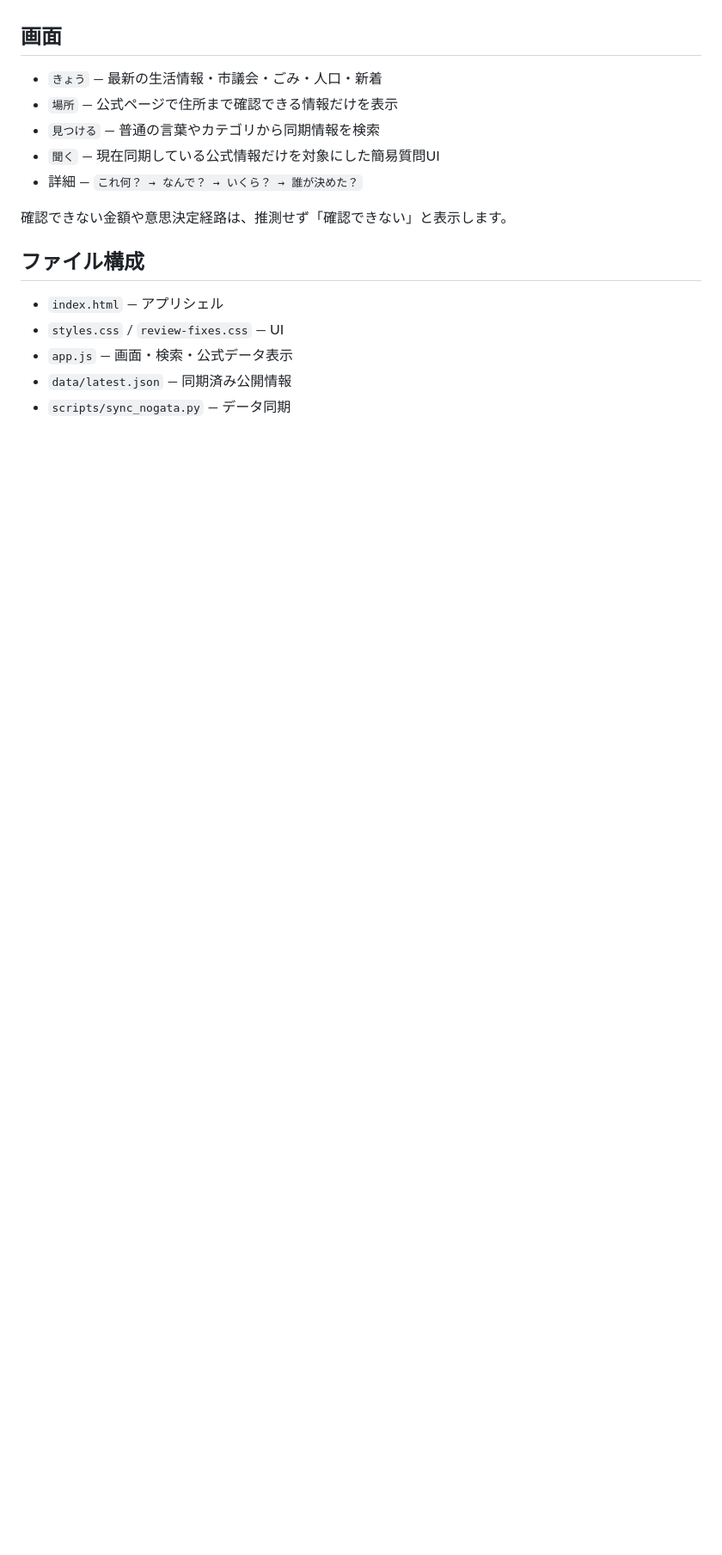
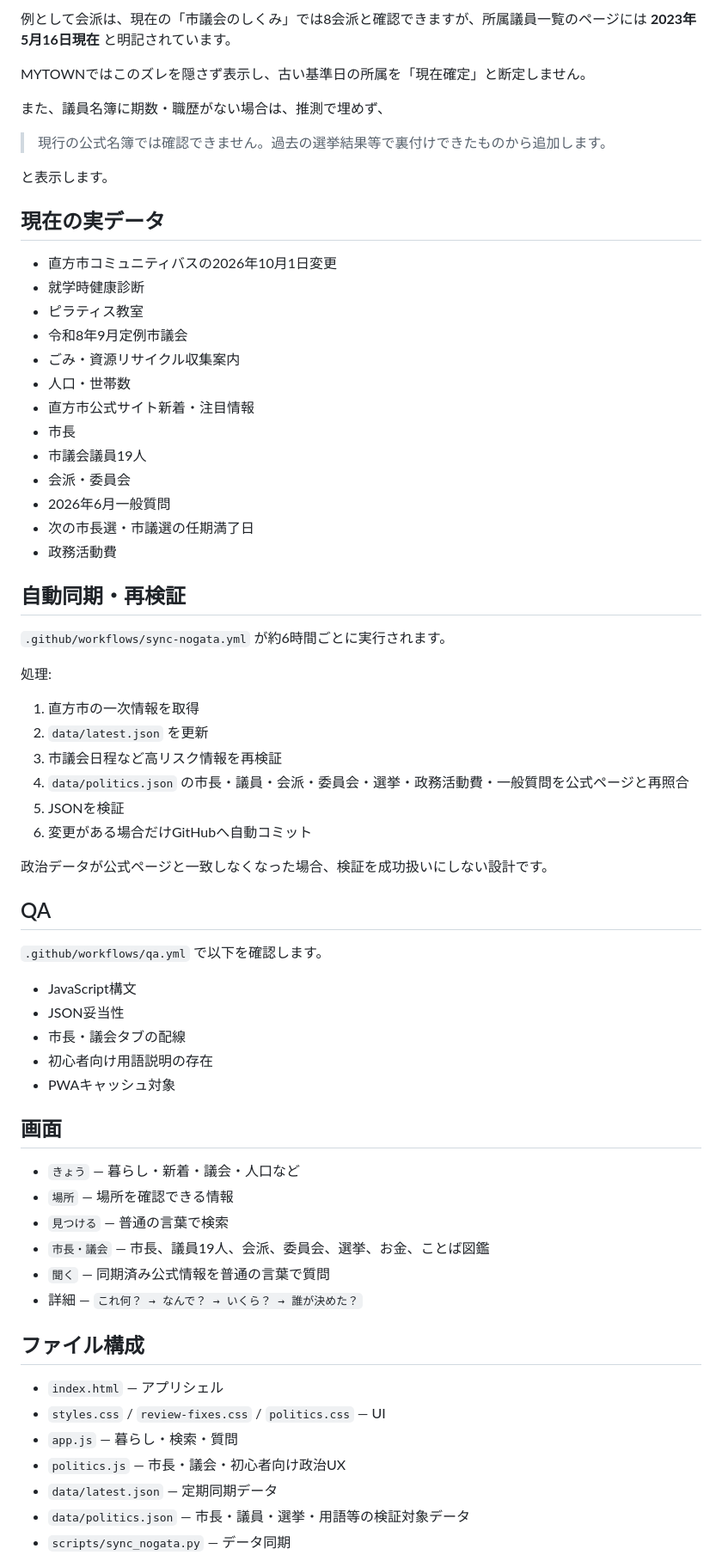
Before and after one commit to yutateru6-collab/mytown, a Markdown page: README.md, the part around one of its changes. Shown at 86% size. GitHub-like rendering; blank space fills up the shorter version.

```diff
--- a/README.md
+++ b/README.md
@@ -59,18 +76,69 @@ MYTOWNは **直方市公式アプリではありません**。
+例として会派は、現在の「市議会のしくみ」では8会派と確認できますが、所属議員一覧のページには **2023年5月16日現在** と明記されています。
+
+MYTOWNではこのズレを隠さず表示し、古い基準日の所属を「現在確定」と断定しません。
+
+また、議員名簿に期数・職歴がない場合は、推測で埋めず、
+
+> 現行の公式名簿では確認できません。過去の選挙結果等で裏付けできたものから追加します。
+
+と表示します。
+
+## 現在の実データ
+
+- 直方市コミュニティバスの2026年10月1日変更
+- 就学時健康診断
+- ピラティス教室
+- 令和8年9月定例市議会
+- ごみ・資源リサイクル収集案内
+- 人口・世帯数
+- 直方市公式サイト新着・注目情報
+- 市長
+- 市議会議員19人
+- 会派・委員会
+- 2026年6月一般質問
+- 次の市長選・市議選の任期満了日
+- 政務活動費
+
+## 自動同期・再検証
+
+`.github/workflows/sync-nogata.yml` が約6時間ごとに実行されます。
+
+処理:
+
+1. 直方市の一次情報を取得
+2. `data/latest.json` を更新
+3. 市議会日程など高リスク情報を再検証
+4. `data/politics.json` の市長・議員・会派・委員会・選挙・政務活動費・一般質問を公式ページと再照合
+5. JSONを検証
+6. 変更がある場合だけGitHubへ自動コミット
+
+政治データが公式ページと一致しなくなった場合、検証を成功扱いにしない設計です。
+
+## QA
+
+`.github/workflows/qa.yml` で以下を確認します。
+
+- JavaScript構文
+- JSON妥当性
+- 市長・議会タブの配線
+- 初心者向け用語説明の存在
+- PWAキャッシュ対象
 
 ## 画面
 
-- `きょう` — 最新の生活情報・市議会・ごみ・人口・新着
-- `場所` — 公式ページで住所まで確認できる情報だけを表示
-- `見つける` — 普通の言葉やカテゴリから同期情報を検索
-- `聞く` — 現在同期している公式情報だけを対象にした簡易質問UI
+- `きょう` — 暮らし・新着・議会・人口など
+- `場所` — 場所を確認できる情報
+- `見つける` — 普通の言葉で検索
+- `市長・議会` — 市長、議員19人、会派、委員会、選挙、お金、ことば図鑑
+- `聞く` — 同期済み公式情報を普通の言葉で質問
 - 詳細 — `これ何？ → なんで？ → いくら？ → 誰が決めた？`
-
-確認できない金額や意思決定経路は、推測せず「確認できない」と表示します。
 
 ## ファイル構成
 
 - `index.html` — アプリシェル
-- `styles.css` / `review-fixes.css` — UI
-- `app.js` — 画面・検索・公式データ表示
-- `data/latest.json` — 同期済み公開情報
+- `styles.css` / `review-fixes.css` / `politics.css` — UI
+- `app.js` — 暮らし・検索・質問
+- `politics.js` — 市長・議会・初心者向け政治UX
+- `data/latest.json` — 定期同期データ
+- `data/politics.json` — 市長・議員・選挙・用語等の検証対象データ
 - `scripts/sync_nogata.py` — データ同期
```
Also changed, not shown: other parts of README.md (+61 -50 lines).
